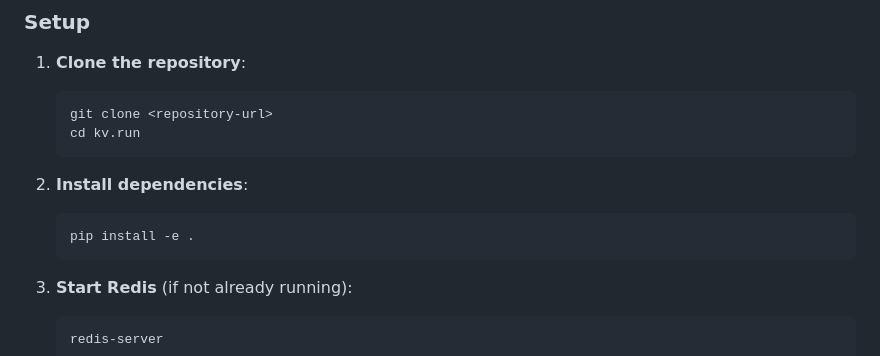
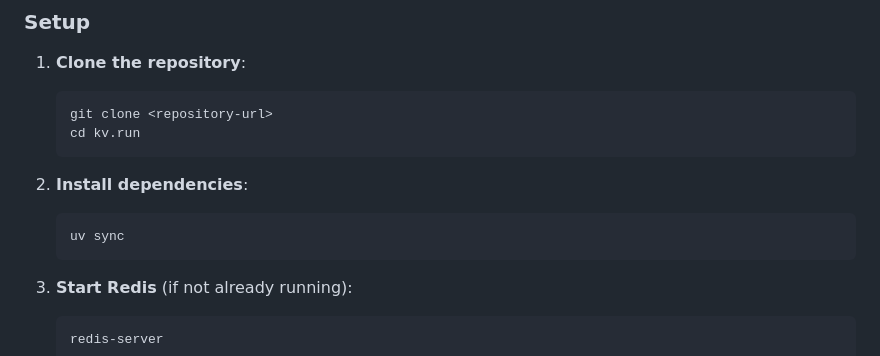
Before and after one commit to mlsys-io/kv.run, a Markdown page: README.md, the part around the change. GitHub-like rendering.

````diff
--- a/README.md
+++ b/README.md
@@ -58,7 +58,7 @@ MLOC is a distributed system for Large Language Model (LLM) inference and fine-t
 
 2. **Install dependencies**:
    ```bash
-   pip install -e .
+   uv sync
    ```
 
 3. **Start Redis** (if not already running):
````
